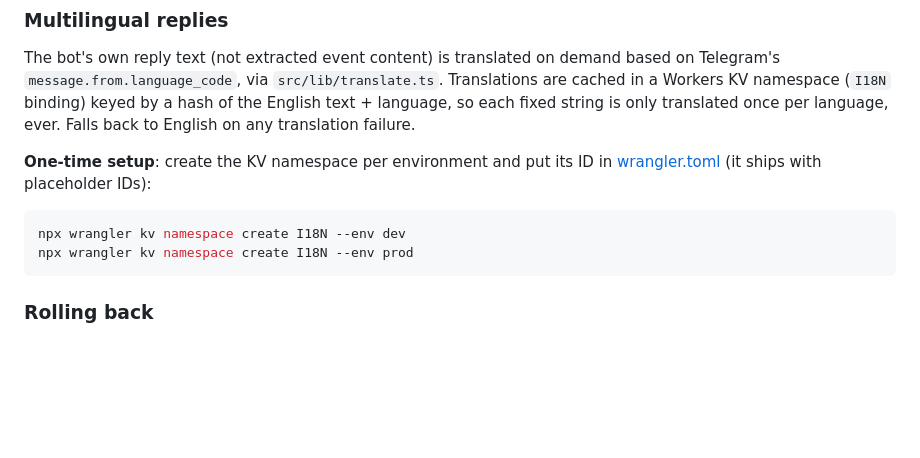
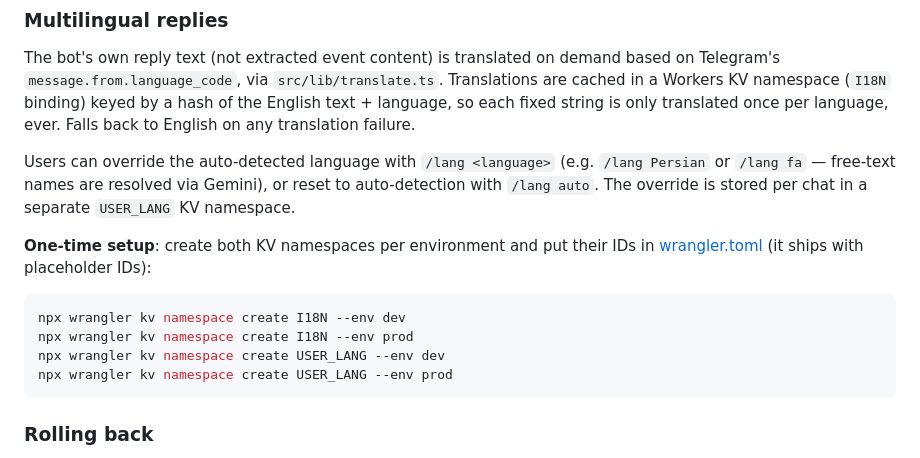
Before and after one commit to alireza-mpr/noted_it_bot, a Markdown page: README.md, the part around the change. Drawn GitHub-style; blank space fills up the shorter version.

Commit message:
Document /lang and the USER_LANG KV namespace in README
Co-Authored-By: Claude Sonnet 5 <noreply@anthropic.com>

````diff
--- a/README.md
+++ b/README.md
@@ -90,12 +90,19 @@ Translations are cached in a Workers KV namespace (`I18N` binding) keyed by a
 hash of the English text + language, so each fixed string is only translated
 once per language, ever. Falls back to English on any translation failure.
 
-**One-time setup**: create the KV namespace per environment and put its ID in
-[wrangler.toml](wrangler.toml) (it ships with placeholder IDs):
+Users can override the auto-detected language with `/lang <language>` (e.g.
+`/lang Persian` or `/lang fa` — free-text names are resolved via Gemini), or
+reset to auto-detection with `/lang auto`. The override is stored per chat in
+a separate `USER_LANG` KV namespace.
+
+**One-time setup**: create both KV namespaces per environment and put their
+IDs in [wrangler.toml](wrangler.toml) (it ships with placeholder IDs):
 
 ```bash
 npx wrangler kv namespace create I18N --env dev
 npx wrangler kv namespace create I18N --env prod
+npx wrangler kv namespace create USER_LANG --env dev
+npx wrangler kv namespace create USER_LANG --env prod
 ```
 
 ### Rolling back
````
